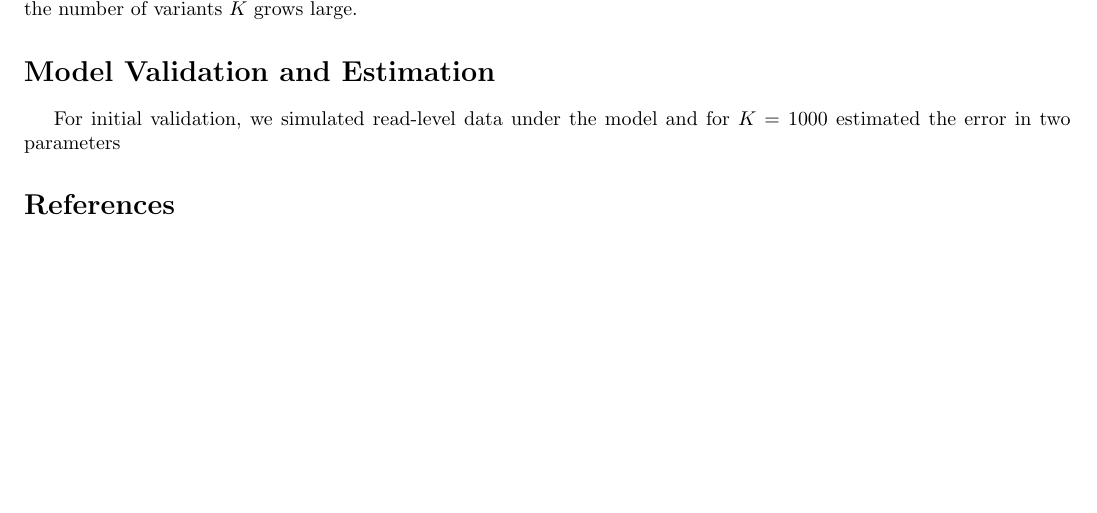
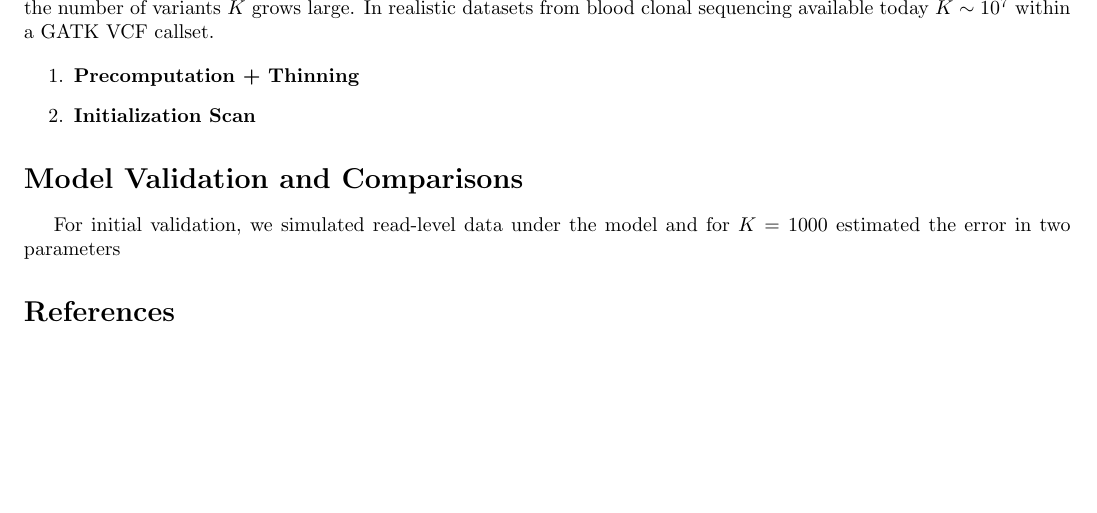
Before and after one commit to aabiddanda/pGermlinePoly, a LaTeX paper (model/model.tex): part of page 3 of 3, cut at the place of the change. Compiled offline with pdfLaTeX.

Commit message:
draft: updated some model description calculations

```diff
--- a/model/model.tex
+++ b/model/model.tex
@@ -113,13 +113,22 @@ P(Z_k = 1 | GL_k, \theta_k, \Lambda) &= \frac{P(GL_k|Z_k=1)P(Z_k=1 | \Lambda, \a
 
 \subsection*{Computational Methods}
 
-\noindent Since the full likelihood takes $mathcal{O}(KJL)$ to compute, we focus here on strategies for limiting this computation as the number of variants $K$ grows large.
+\noindent Since the full likelihood takes $mathcal{O}(KJL)$ to compute, we focus here on strategies for limiting this computation as the number of variants $K$ grows large. In realistic datasets from blood clonal sequencing available today $K \sim 10^7$ within a GATK VCF callset.
+
+\begin{enumerate}
+\item \textbf{Precomputation + Thinning}
 
 
-\section*{Model Validation and Estimation}
+
+\item \textbf{Initialization Scan}
+
+
+\end{enumerate}
+
+
+\section*{Model Validation and Comparisons}
 
 For initial validation, we simulated read-level data under the model and for $K=1000$ estimated the error in two parameters
-
 
 
 
```
Also changed, not shown: 1 other file.
